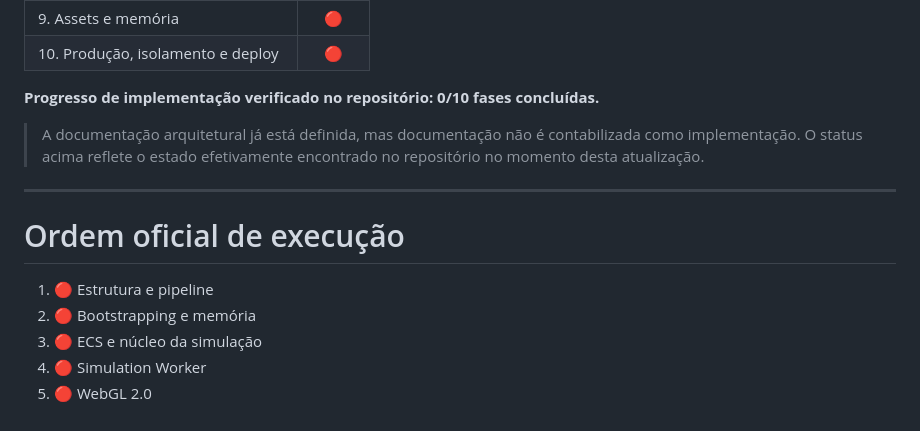
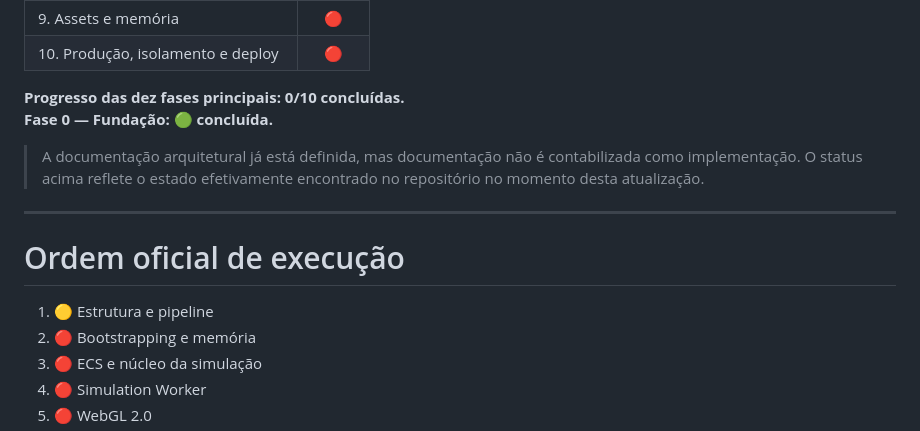
Before and after one commit to korczaktechnology-tech/KZ-Victorian, a Markdown page: README.md, the part around one of its changes. GitHub-like rendering.

```diff
--- a/README.md
+++ b/README.md
@@ -345,7 +379,8 @@ O projeto completo somente será considerado concluído quando as **dez fases**
 | 9. Assets e memória | 🔴 |
 | 10. Produção, isolamento e deploy | 🔴 |
 
-**Progresso de implementação verificado no repositório: 0/10 fases concluídas.**
+**Progresso das dez fases principais: 0/10 concluídas.**
+**Fase 0 — Fundação: 🟢 concluída.**
 
 > A documentação arquitetural já está definida, mas documentação não é contabilizada como implementação. O status acima reflete o estado efetivamente encontrado no repositório no momento desta atualização.
 
@@ -353,7 +388,7 @@ O projeto completo somente será considerado concluído quando as **dez fases**
 
 # Ordem oficial de execução
 
-1. 🔴 Estrutura e pipeline
+1. 🟡 Estrutura e pipeline
 2. 🔴 Bootstrapping e memória
 3. 🔴 ECS e núcleo da simulação
 4. 🔴 Simulation Worker
```
Also changed, not shown: other parts of README.md (+36 -2 lines).
